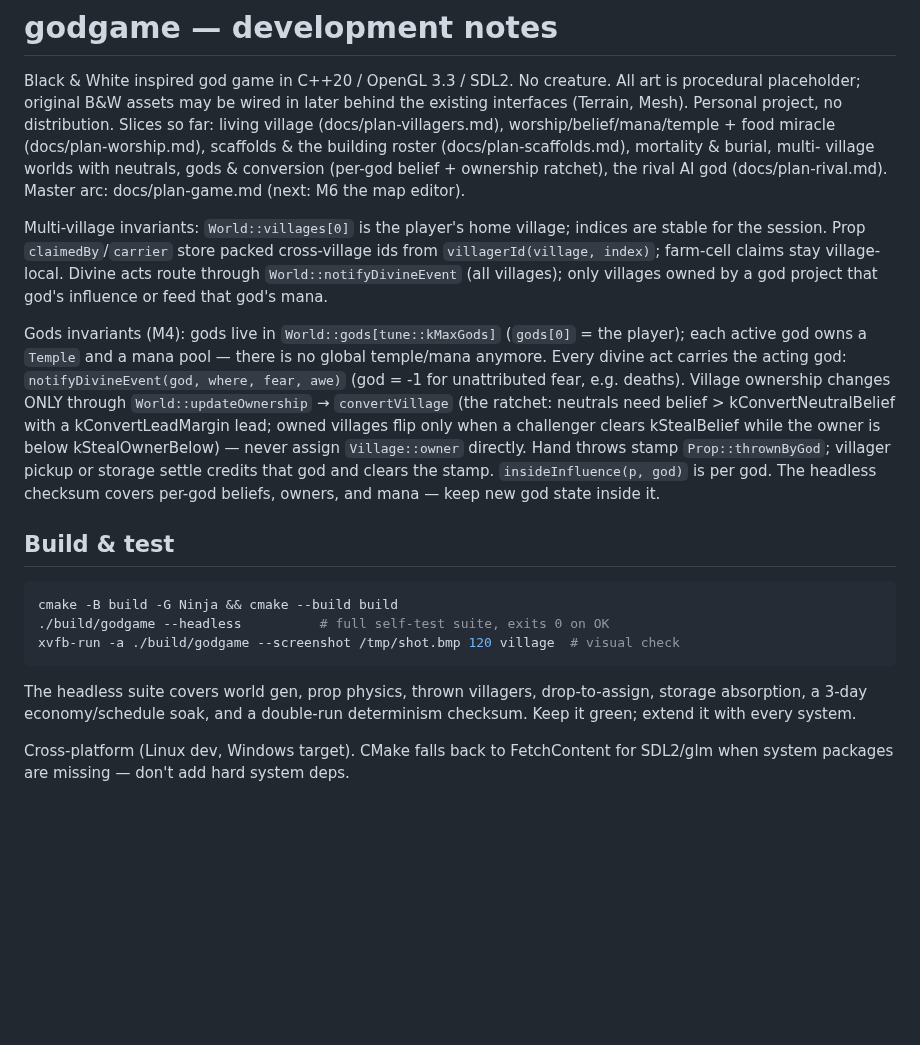
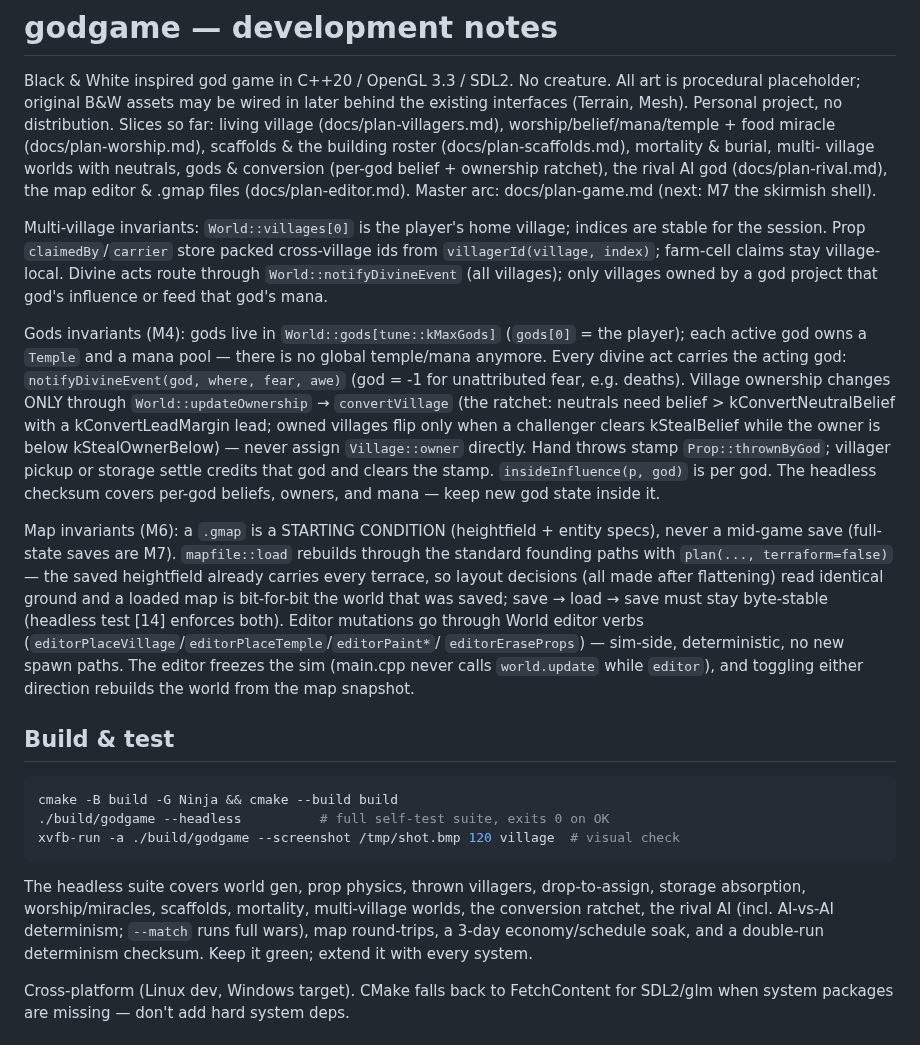
Before and after one commit to nicklutz49-droid/godgame, a Markdown page: CLAUDE.md, the part around the change. Drawn GitHub-style; blank space fills up the shorter version.

````diff
--- a/CLAUDE.md
+++ b/CLAUDE.md
@@ -7,8 +7,9 @@ distribution. Slices so far: living village (docs/plan-villagers.md),
 worship/belief/mana/temple + food miracle (docs/plan-worship.md), scaffolds &
 the building roster (docs/plan-scaffolds.md), mortality & burial, multi-
 village worlds with neutrals, gods & conversion (per-god belief + ownership
-ratchet), the rival AI god (docs/plan-rival.md). Master arc: docs/plan-game.md
-(next: M6 the map editor).
+ratchet), the rival AI god (docs/plan-rival.md), the map editor & .gmap files
+(docs/plan-editor.md). Master arc: docs/plan-game.md (next: M7 the skirmish
+shell).
 
 Multi-village invariants: `World::villages[0]` is the player's home village;
 indices are stable for the session. Prop `claimedBy`/`carrier` store packed
@@ -30,6 +31,18 @@ kStealOwnerBelow) — never assign `Village::owner` directly. Hand throws stamp
 clears the stamp. `insideInfluence(p, god)` is per god. The headless checksum
 covers per-god beliefs, owners, and mana — keep new god state inside it.
 
+Map invariants (M6): a `.gmap` is a STARTING CONDITION (heightfield + entity
+specs), never a mid-game save (full-state saves are M7). `mapfile::load`
+rebuilds through the standard founding paths with `plan(..., terraform=false)`
+— the saved heightfield already carries every terrace, so layout decisions
+(all made after flattening) read identical ground and a loaded map is
+bit-for-bit the world that was saved; save → load → save must stay
+byte-stable (headless test [14] enforces both). Editor mutations go through
+World editor verbs (`editorPlaceVillage`/`editorPlaceTemple`/`editorPaint*`/
+`editorEraseProps`) — sim-side, deterministic, no new spawn paths. The editor
+freezes the sim (main.cpp never calls `world.update` while `editor`), and
+toggling either direction rebuilds the world from the map snapshot.
+
 ## Build & test
 
 ```sh
@@ -39,8 +52,11 @@ xvfb-run -a ./build/godgame --screenshot /tmp/shot.bmp 120 village  # visual che
 ```
 
 The headless suite covers world gen, prop physics, thrown villagers,
-drop-to-assign, storage absorption, a 3-day economy/schedule soak, and a
-double-run determinism checksum. Keep it green; extend it with every system.
+drop-to-assign, storage absorption, worship/miracles, scaffolds, mortality,
+multi-village worlds, the conversion ratchet, the rival AI (incl. AI-vs-AI
+determinism; `--match` runs full wars), map round-trips, a 3-day
+economy/schedule soak, and a double-run determinism checksum. Keep it green;
+extend it with every system.
 
 Cross-platform (Linux dev, Windows target). CMake falls back to FetchContent
 for SDL2/glm when system packages are missing — don't add hard system deps.
````
Also changed, not shown: README.md (+37 -4 lines), docs/plan-editor.md (added, +78 -0 lines), docs/editor.png (added), 11 other files.
